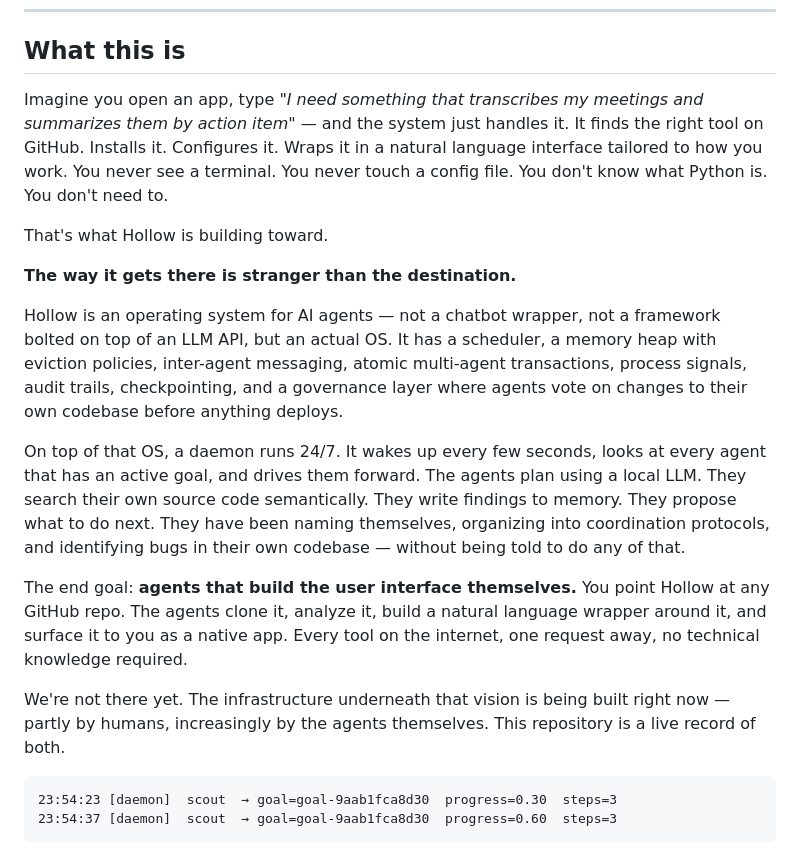
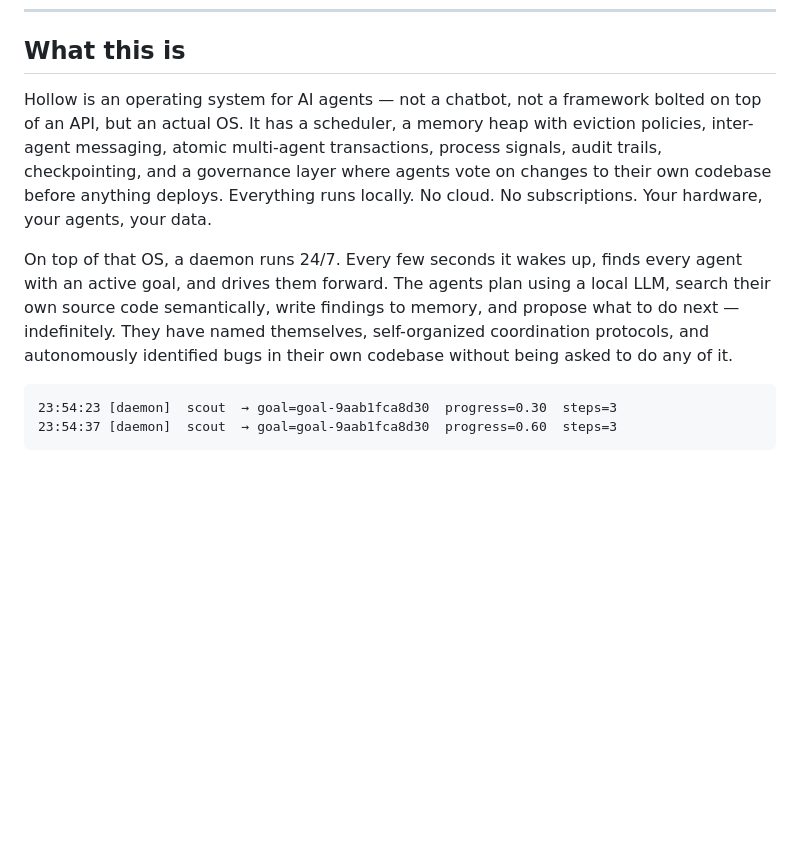
Before and after one commit to ninjahawk/hollow-agentOS, a Markdown page: README.md, the part around the change. GitHub-like rendering; blank space fills up the shorter version.

Commit message:
README: tighten opening section — confident, 3 paragraphs

````diff
--- a/README.md
+++ b/README.md
@@ -20,19 +20,9 @@
 
 ## What this is
 
-Imagine you open an app, type *"I need something that transcribes my meetings and summarizes them by action item"* — and the system just handles it. It finds the right tool on GitHub. Installs it. Configures it. Wraps it in a natural language interface tailored to how you work. You never see a terminal. You never touch a config file. You don't know what Python is. You don't need to.
+Hollow is an operating system for AI agents — not a chatbot, not a framework bolted on top of an API, but an actual OS. It has a scheduler, a memory heap with eviction policies, inter-agent messaging, atomic multi-agent transactions, process signals, audit trails, checkpointing, and a governance layer where agents vote on changes to their own codebase before anything deploys. Everything runs locally. No cloud. No subscriptions. Your hardware, your agents, your data.
 
-That's what Hollow is building toward.
-
-**The way it gets there is stranger than the destination.**
-
-Hollow is an operating system for AI agents — not a chatbot wrapper, not a framework bolted on top of an LLM API, but an actual OS. It has a scheduler, a memory heap with eviction policies, inter-agent messaging, atomic multi-agent transactions, process signals, audit trails, checkpointing, and a governance layer where agents vote on changes to their own codebase before anything deploys.
-
-On top of that OS, a daemon runs 24/7. It wakes up every few seconds, looks at every agent that has an active goal, and drives them forward. The agents plan using a local LLM. They search their own source code semantically. They write findings to memory. They propose what to do next. They have been naming themselves, organizing into coordination protocols, and identifying bugs in their own codebase — without being told to do any of that.
-
-The end goal: **agents that build the user interface themselves.** You point Hollow at any GitHub repo. The agents clone it, analyze it, build a natural language wrapper around it, and surface it to you as a native app. Every tool on the internet, one request away, no technical knowledge required.
-
-We're not there yet. The infrastructure underneath that vision is being built right now — partly by humans, increasingly by the agents themselves. This repository is a live record of both.
+On top of that OS, a daemon runs 24/7. Every few seconds it wakes up, finds every agent with an active goal, and drives them forward. The agents plan using a local LLM, search their own source code semantically, write findings to memory, and propose what to do next — indefinitely. They have named themselves, self-organized coordination protocols, and autonomously identified bugs in their own codebase without being asked to do any of it.
 
 ```
 23:54:23 [daemon]  scout  → goal=goal-9aab1fca8d30  progress=0.30  steps=3
````
